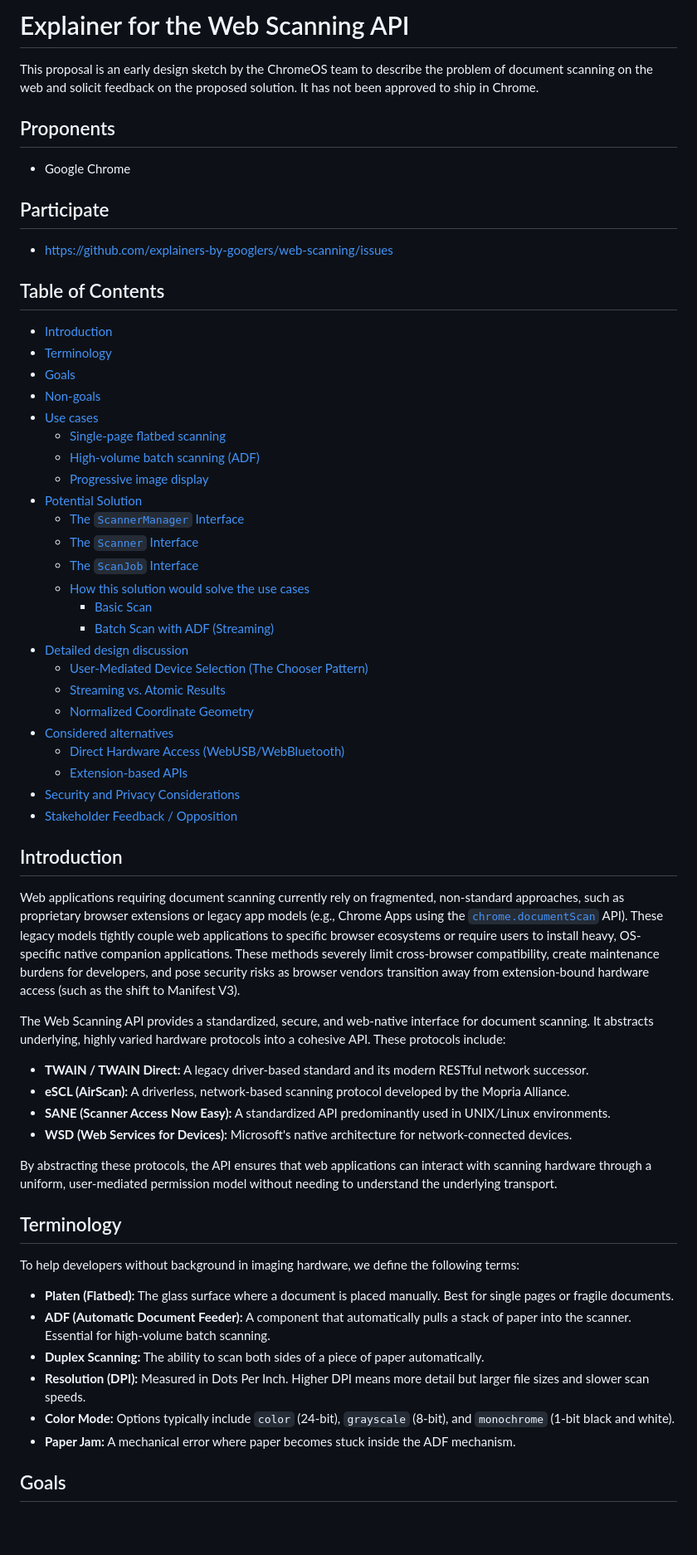
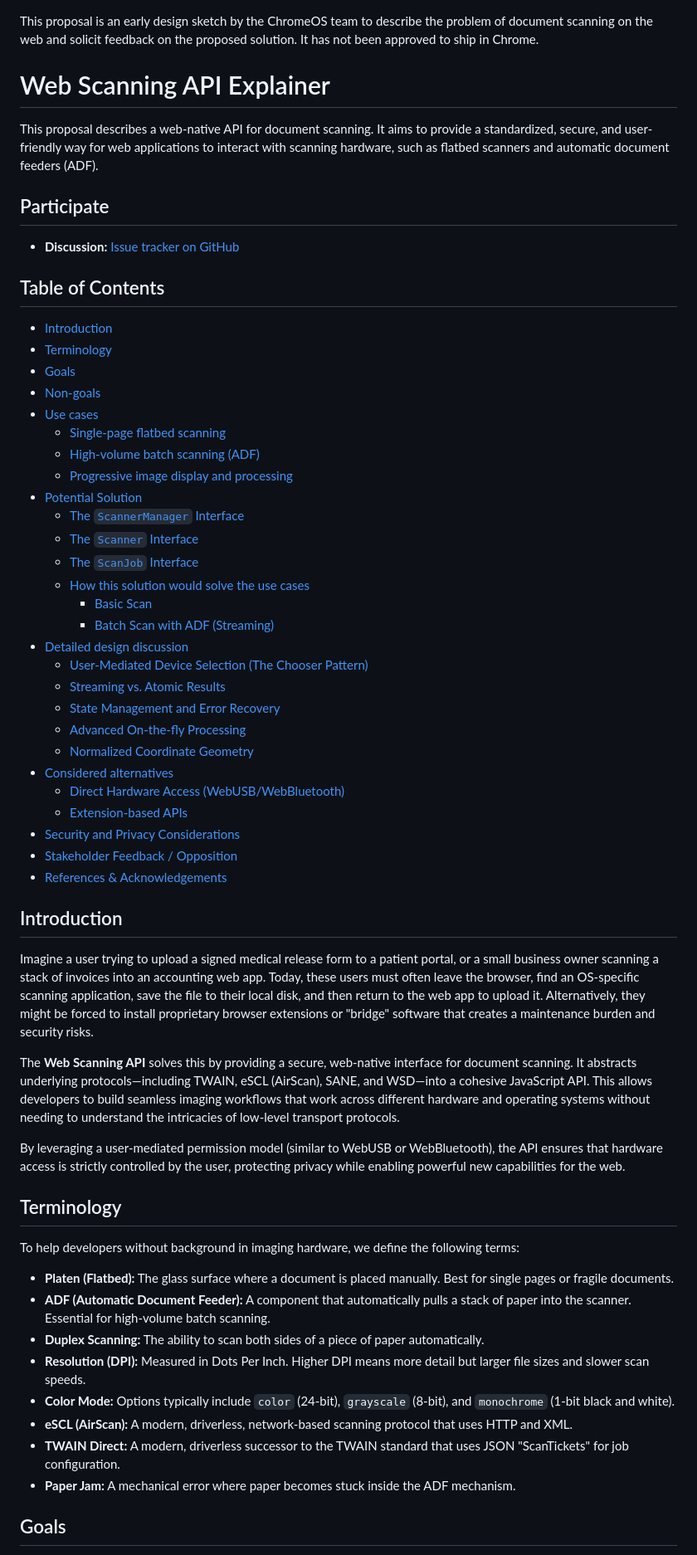
Before and after one commit to explainers-by-googlers/web-scanning, a Markdown page: README.md, the part around one of its changes. Shown at 83% size. Drawn GitHub-style; blank space fills up the shorter version.

Commit message:
Make the explainer slightly more user-focused

```diff
--- a/README.md
+++ b/README.md
@@ -1,13 +1,11 @@
-# Explainer for the Web Scanning API
-
 This proposal is an early design sketch by the ChromeOS team to describe the problem of document scanning on the web and solicit feedback on the proposed solution. It has not been approved to ship in Chrome.
 
-## Proponents
+# Web Scanning API Explainer
 
-- Google Chrome
+This proposal describes a web-native API for document scanning. It aims to provide a standardized, secure, and user-friendly way for web applications to interact with scanning hardware, such as flatbed scanners and automatic document feeders (ADF).
 
 ## Participate
-- https://github.com/explainers-by-googlers/web-scanning/issues
+- **Discussion:** [Issue tracker on GitHub](https://github.com/explainers-by-googlers/web-scanning/issues)
 
 ## Table of Contents
 
@@ -22,7 +20,7 @@ This proposal is an early design sketch by the ChromeOS team to describe the pro
 - [Use cases](#use-cases)
   - [Single-page flatbed scanning](#single-page-flatbed-scanning)
   - [High-volume batch scanning (ADF)](#high-volume-batch-scanning-adf)
-  - [Progressive image display](#progressive-image-display)
+  - [Progressive image display and processing](#progressive-image-display-and-processing)
 - [Potential Solution](#potential-solution)
   - [The `ScannerManager` Interface](#the-scannermanager-interface)
   - [The `Scanner` Interface](#the-scanner-interface)
@@ -33,26 +31,25 @@ This proposal is an early design sketch by the ChromeOS team to describe the pro
 - [Detailed design discussion](#detailed-design-discussion)
   - [User-Mediated Device Selection (The Chooser Pattern)](#user-mediated-device-selection-the-chooser-pattern)
   - [Streaming vs. Atomic Results](#streaming-vs-atomic-results)
+  - [State Management and Error Recovery](#state-management-and-error-recovery)
+  - [Advanced On-the-fly Processing](#advanced-on-the-fly-processing)
   - [Normalized Coordinate Geometry](#normalized-coordinate-geometry)
 - [Considered alternatives](#considered-alternatives)
   - [Direct Hardware Access (WebUSB/WebBluetooth)](#direct-hardware-access-webusbwebbluetooth)
   - [Extension-based APIs](#extension-based-apis)
 - [Security and Privacy Considerations](#security-and-privacy-considerations)
 - [Stakeholder Feedback / Opposition](#stakeholder-feedback--opposition)
+- [References & Acknowledgements](#references--acknowledgements)
 
 <!-- END doctoc generated TOC please keep comment here to allow auto update -->
 
 ## Introduction
 
-Web applications requiring document scanning currently rely on fragmented, non-standard approaches, such as proprietary browser extensions or legacy app models (e.g., Chrome Apps using the [`chrome.documentScan`](https://developer.chrome.com/docs/extensions/reference/api/documentScan) API). These legacy models tightly couple web applications to specific browser ecosystems or require users to install heavy, OS-specific native companion applications. These methods severely limit cross-browser compatibility, create maintenance burdens for developers, and pose security risks as browser vendors transition away from extension-bound hardware access (such as the shift to Manifest V3).
+Imagine a user trying to upload a signed medical release form to a patient portal, or a small business owner scanning a stack of invoices into an accounting web app. Today, these users must often leave the browser, find an OS-specific scanning application, save the file to their local disk, and then return to the web app to upload it. Alternatively, they might be forced to install proprietary browser extensions or "bridge" software that creates a maintenance burden and security risks.
 
-The Web Scanning API provides a standardized, secure, and web-native interface for document scanning. It abstracts underlying, highly varied hardware protocols into a cohesive API. These protocols include:
-- **TWAIN / TWAIN Direct:** A legacy driver-based standard and its modern RESTful network successor.
-- **eSCL (AirScan):** A driverless, network-based scanning protocol developed by the Mopria Alliance.
-- **SANE (Scanner Access Now Easy):** A standardized API predominantly used in UNIX/Linux environments.
-- **WSD (Web Services for Devices):** Microsoft's native architecture for network-connected devices.
+The **Web Scanning API** solves this by providing a secure, web-native interface for document scanning. It abstracts underlying protocols—including TWAIN, eSCL (AirScan), SANE, and WSD—into a cohesive JavaScript API. This allows developers to build seamless imaging workflows that work across different hardware and operating systems without needing to understand the intricacies of low-level transport protocols.
 
-By abstracting these protocols, the API ensures that web applications can interact with scanning hardware through a uniform, user-mediated permission model without needing to understand the underlying transport.
+By leveraging a user-mediated permission model (similar to WebUSB or WebBluetooth), the API ensures that hardware access is strictly controlled by the user, protecting privacy while enabling powerful new capabilities for the web.
 
 ## Terminology
 
@@ -62,6 +59,8 @@ To help developers without background in imaging hardware, we define the followi
 - **Duplex Scanning:** The ability to scan both sides of a piece of paper automatically.
 - **Resolution (DPI):** Measured in Dots Per Inch. Higher DPI means more detail but larger file sizes and slower scan speeds.
 - **Color Mode:** Options typically include `color` (24-bit), `grayscale` (8-bit), and `monochrome` (1-bit black and white).
+- **eSCL (AirScan):** A modern, driverless, network-based scanning protocol that uses HTTP and XML.
+- **TWAIN Direct:** A modern, driverless successor to the TWAIN standard that uses JSON "ScanTickets" for job configuration.
 - **Paper Jam:** A mechanical error where paper becomes stuck inside the ADF mechanism.
 
 ## Goals
```
Also changed, not shown: other parts of README.md (+21 -5 lines).
